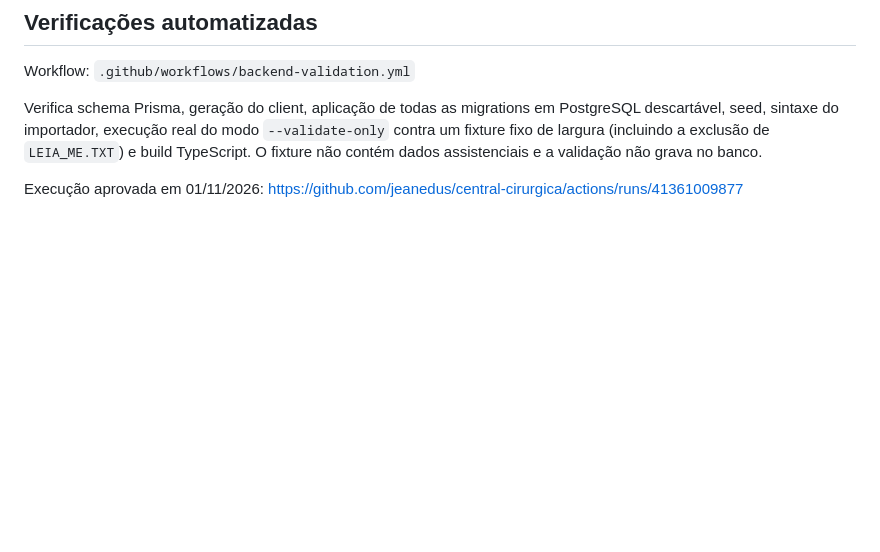
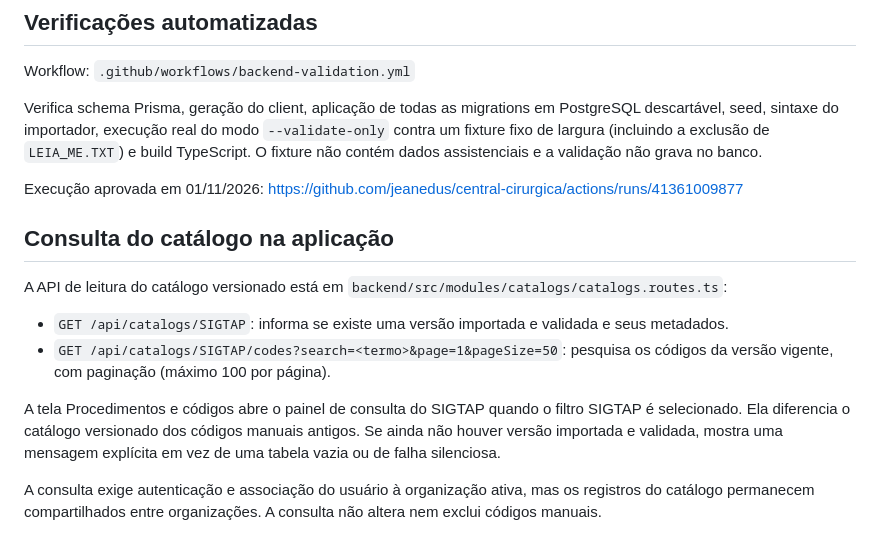
Before and after one commit to jeanedus/central-cirurgica, a Markdown page: docs/importador-sigtap.md, the part around the change. GitHub-like rendering; blank space fills up the shorter version.

Commit message:
Document SIGTAP catalog viewer API

```diff
--- a/docs/importador-sigtap.md
+++ b/docs/importador-sigtap.md
@@ -60,3 +60,13 @@ Verifica schema Prisma, geração do client, aplicação de todas as migrations
 
 Execução aprovada em 01/11/2026:
 https://github.com/jeanedus/central-cirurgica/actions/runs/41361009877
+
+## Consulta do catálogo na aplicação
+
+A API de leitura do catálogo versionado está em `backend/src/modules/catalogs/catalogs.routes.ts`:
+- `GET /api/catalogs/SIGTAP`: informa se existe uma versão importada e validada e seus metadados.
+- `GET /api/catalogs/SIGTAP/codes?search=<termo>&page=1&pageSize=50`: pesquisa os códigos da versão vigente, com paginação (máximo 100 por página).
+
+A tela Procedimentos e códigos abre o painel de consulta do SIGTAP quando o filtro SIGTAP é selecionado. Ela diferencia o catálogo versionado dos códigos manuais antigos. Se ainda não houver versão importada e validada, mostra uma mensagem explícita em vez de uma tabela vazia ou de falha silenciosa.
+
+A consulta exige autenticação e associação do usuário à organização ativa, mas os registros do catálogo permanecem compartilhados entre organizações. A consulta não altera nem exclui códigos manuais.
```
